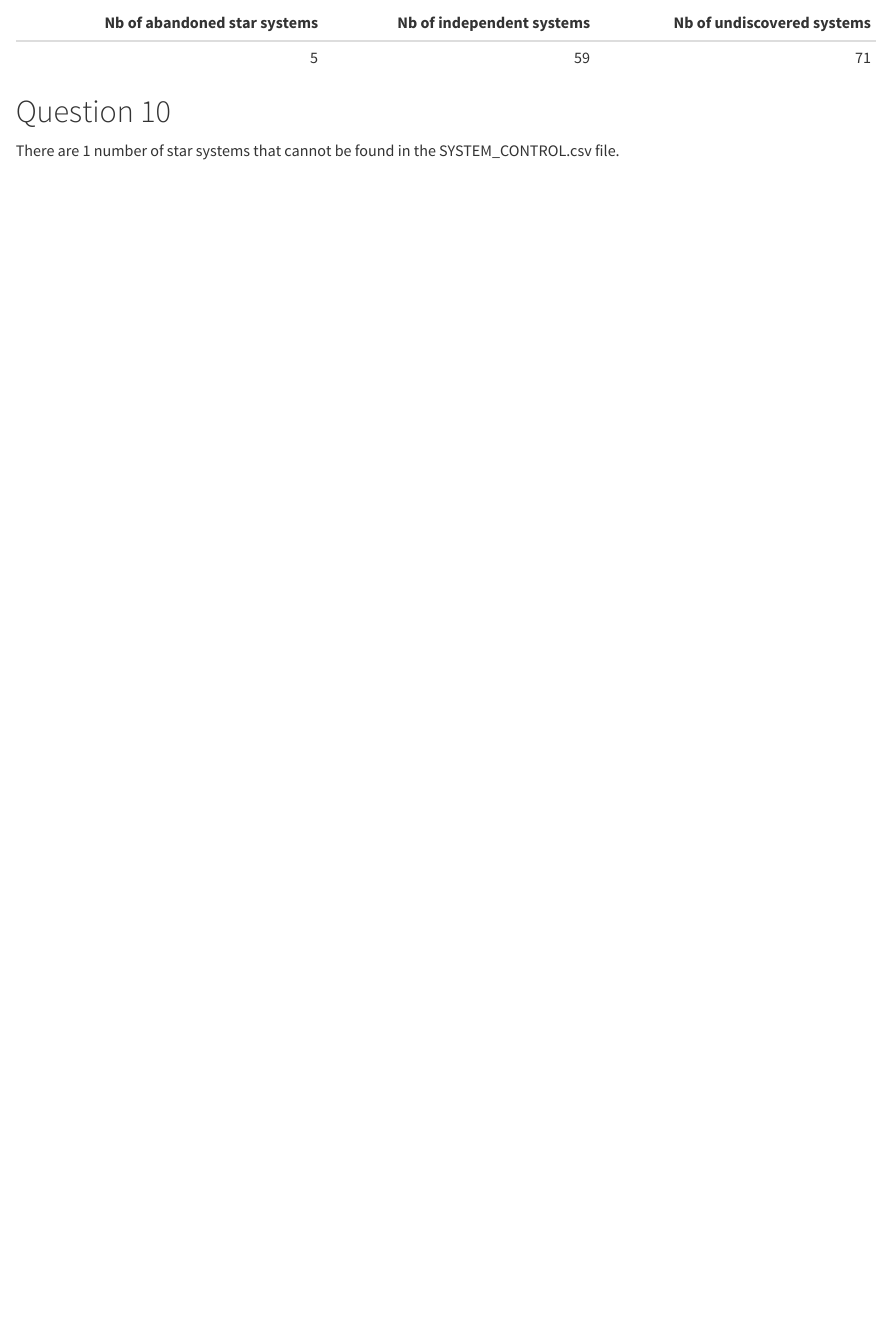
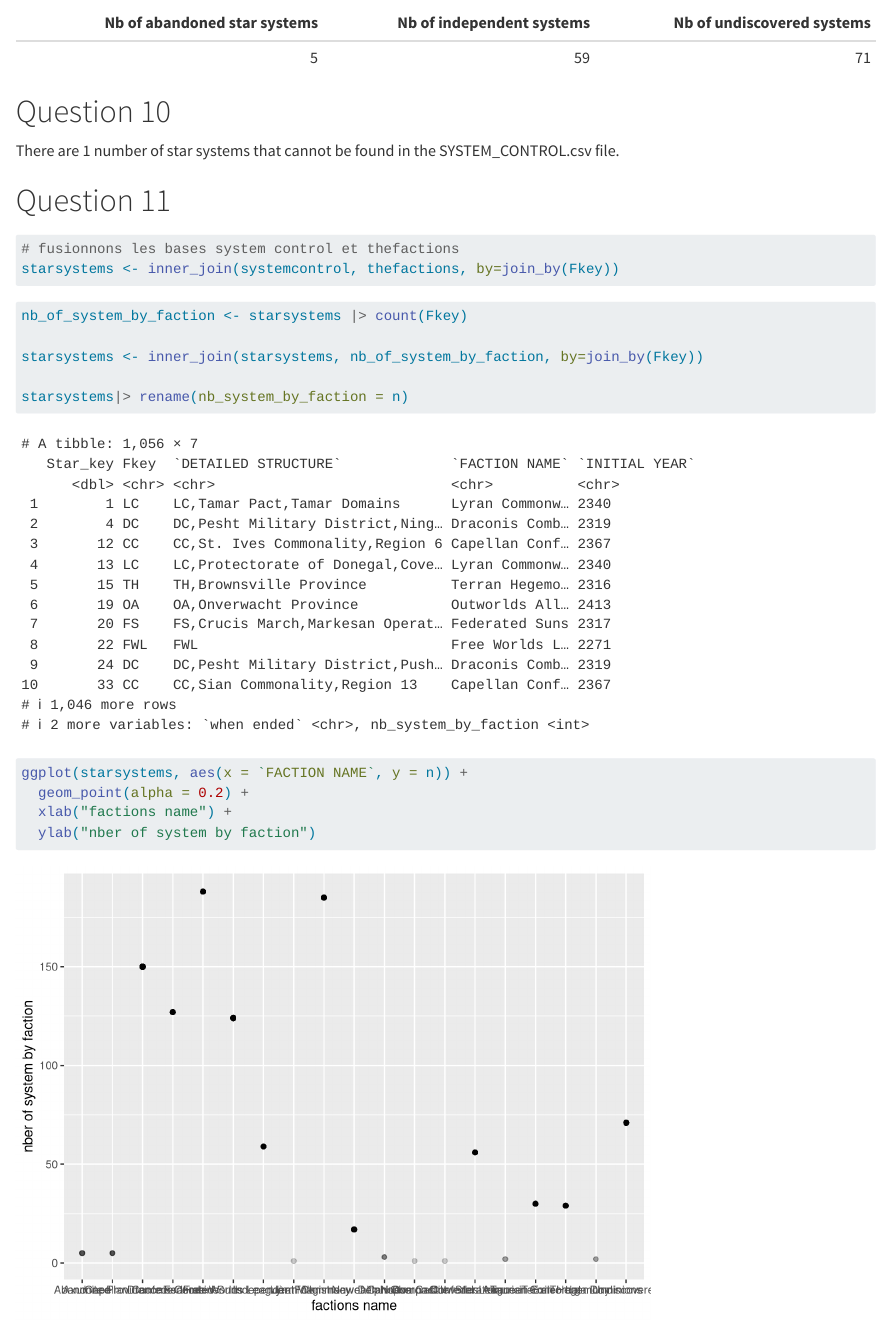
Before and after one commit to AmandineGodefroy/systems, a Quarto document (Godefroy.qmd): the page in a window 1100 px wide, from 3720 px down. Rendered offline with R 4.5, knitr and Pandoc in place of Quarto, with nearby package versions; some code elsewhere in the file could not run offline; long lines of code are wrapped.

Commit message:
question 11

````diff
--- a/Godefroy.qmd
+++ b/Godefroy.qmd
@@ -154,3 +154,24 @@ knitr::kable(table_fakefaction)
 # Question 10
 
 There are `r nrow(listsystems)-nrow(systemcontrol)` number of star systems that cannot be found in the SYSTEM_CONTROL.csv file.
+
+# Question 11
+```{r}
+# fusionnons les bases system control et thefactions
+starsystems <- inner_join(systemcontrol, thefactions, by=join_by(Fkey))
+```
+```{r}
+nb_of_system_by_faction <- starsystems |> count(Fkey)
+
+starsystems <- inner_join(starsystems, nb_of_system_by_faction, by=join_by(Fkey))
+
+starsystems|> rename(nb_system_by_faction = n)
+
+```
+
+```{r}
+ggplot(starsystems, aes(x = `FACTION NAME`, y = n)) +
+  geom_point(alpha = 0.2) +
+  xlab("factions name") +
+  ylab("nber of system by faction")
+```
````
